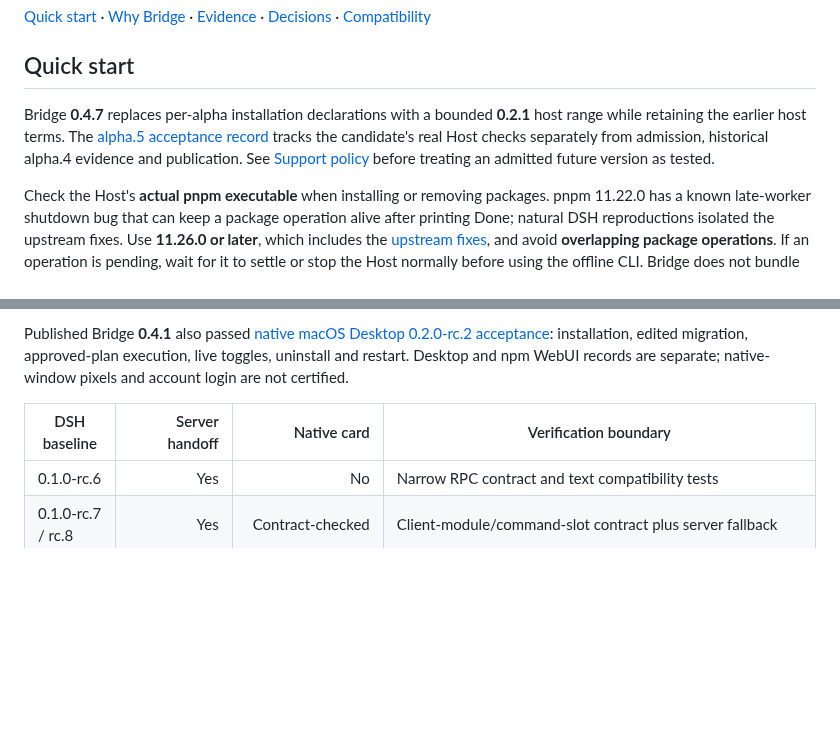
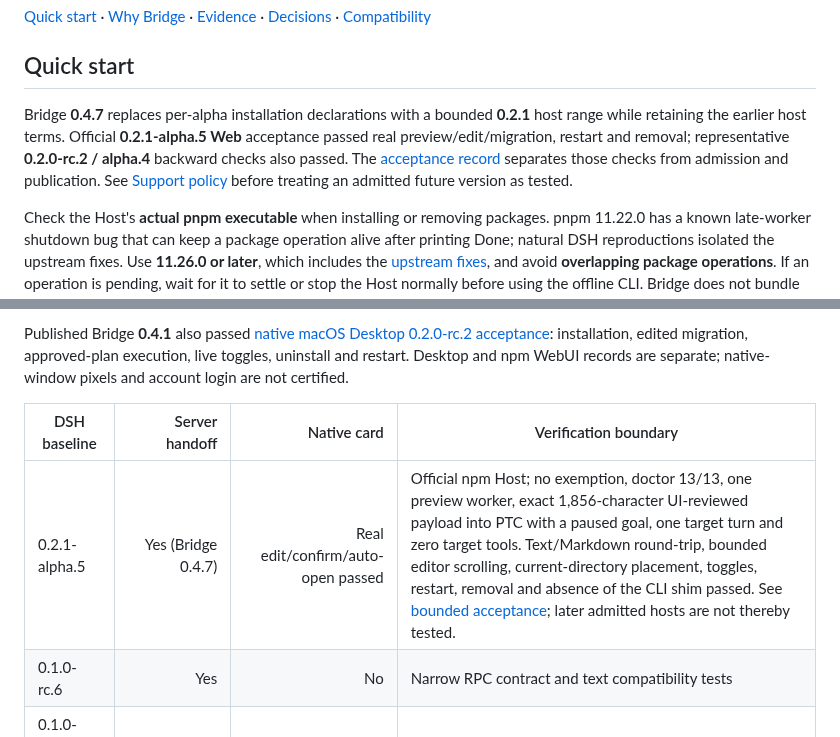
Before and after one commit to Totoro-qaq/dsh-plugin-bridge, a Markdown page: README.md, 2 parts joined by grey strips. Drawn GitHub-style; blank space fills up the shorter version.

Commit message:
docs: record alpha.5 migration and legacy-host acceptance

```diff
--- a/README.md
+++ b/README.md
@@ -25,7 +25,7 @@ Halfway through a task and need another tool preset? Switching the produced sess
 
 ## Quick start
 
-Bridge **0.4.7** replaces per-alpha installation declarations with a bounded **0.2.1** host range while retaining the earlier host terms. The [alpha.5 acceptance record](docs/compatibility/dsh-0.2.1-alpha.5-2026-10-17.md) tracks the candidate's real Host checks separately from admission, historical alpha.4 evidence and publication. See [Support policy](#support-policy) before treating an admitted future version as tested.
+Bridge **0.4.7** replaces per-alpha installation declarations with a bounded **0.2.1** host range while retaining the earlier host terms. Official **0.2.1-alpha.5 Web** acceptance passed real preview/edit/migration, restart and removal; representative **0.2.0-rc.2 / alpha.4** backward checks also passed. The [acceptance record](docs/compatibility/dsh-0.2.1-alpha.5-2026-10-17.md) separates those checks from admission and publication. See [Support policy](#support-policy) before treating an admitted future version as tested.
 
 Check the Host's **actual pnpm executable** when installing or removing packages. pnpm 11.22.0 has a known late-worker shutdown bug that can keep a package operation alive after printing Done; natural DSH reproductions isolated the upstream fixes. Use **11.26.0 or later**, which includes the [upstream fixes](https://github.com/pnpm/pnpm/releases/tag/v11.26.0), and avoid **overlapping package operations**. If an operation is pending, wait for it to settle or stop the Host normally before using the offline CLI. Bridge does not bundle pnpm or upgrade your tools automatically.
 
@@ -161,6 +161,7 @@ Published Bridge **0.4.1** also passed [native macOS Desktop 0.2.0-rc.2 acceptan
 
 | DSH baseline | Server handoff | Native card | Verification boundary |
 |---|---:|---:|---|
+| 0.2.1-alpha.5 | Yes (Bridge 0.4.7) | Real edit/confirm/auto-open passed | Official npm Host; no exemption, doctor 13/13, one preview worker, exact 1,856-character UI-reviewed payload into PTC with a paused goal, one target turn and zero target tools. Text/Markdown round-trip, bounded editor scrolling, current-directory placement, toggles, restart, removal and absence of the CLI shim passed. See [bounded acceptance](docs/compatibility/dsh-0.2.1-alpha.5-2026-10-17.md); later admitted hosts are not thereby tested. |
 | 0.1.0-rc.6 | Yes | No | Narrow RPC contract and text compatibility tests |
 | 0.1.0-rc.7 / rc.8 | Yes | Contract-checked | Client-module/command-slot contract plus server fallback |
 | 0.1.1-rc.2 | Yes | Yes | Installed official WebUI: doctor 13/13, edit/confirm/auto-open, three-run repeat gate |
```
Also changed, not shown: other parts of README.md (+1 -1 lines), README.zh.md (+3 -2 lines), docs/compatibility/dsh-0.2.1-alpha.5-2026-10-17.md (added, +138 -0 lines).
